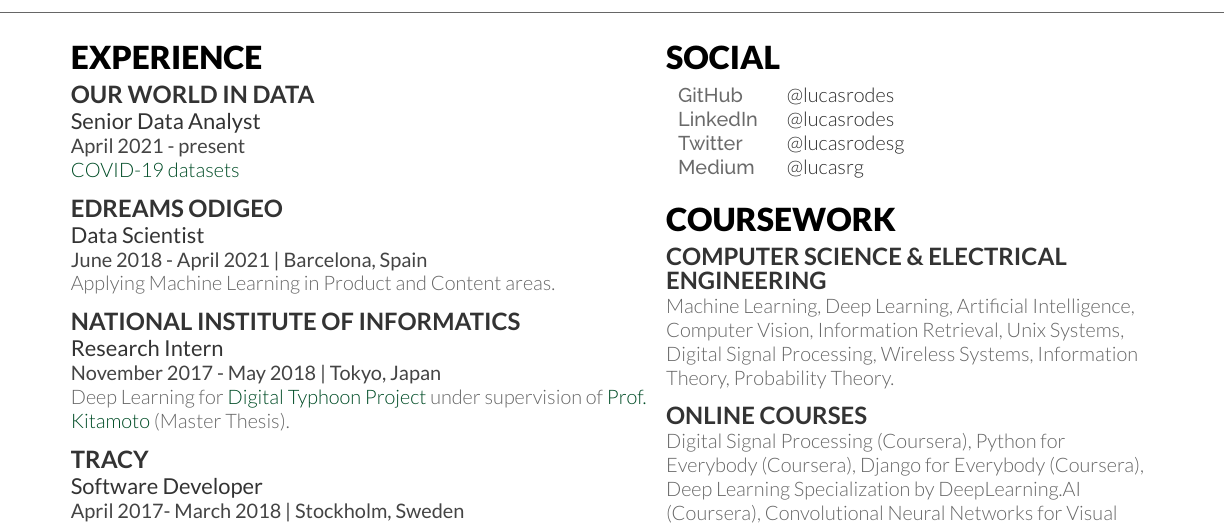
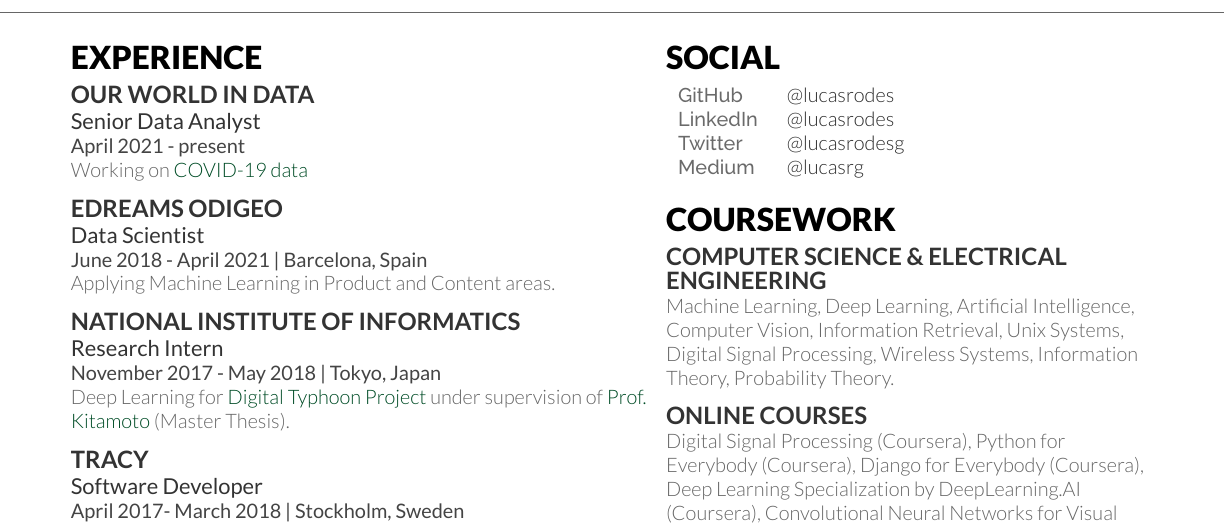
Before and after one commit to lucasrodes/resume, a LaTeX CV (cv.tex): part of page 1 of 2, cut so that both start at the same text. Compiled offline with XeLaTeX; a missing font is replaced by an installed copy or a similar font.

Commit message:
link owid

```diff
--- a/cv.tex
+++ b/cv.tex
@@ -88,7 +88,7 @@
 \runsubsection{Our World in Data} \\
 \descript{Senior Data Analyst}
 \location{April 2021 - present}
-\textsec{\href{https://ourworldindata.org/coronavirus}{COVID-19 datasets}}
+\textsec{Working on \href{https://ourworldindata.org/coronavirus}{COVID-19 data}}
 \sectionsep
 
 \runsubsection{eDreams Odigeo} \\
```
